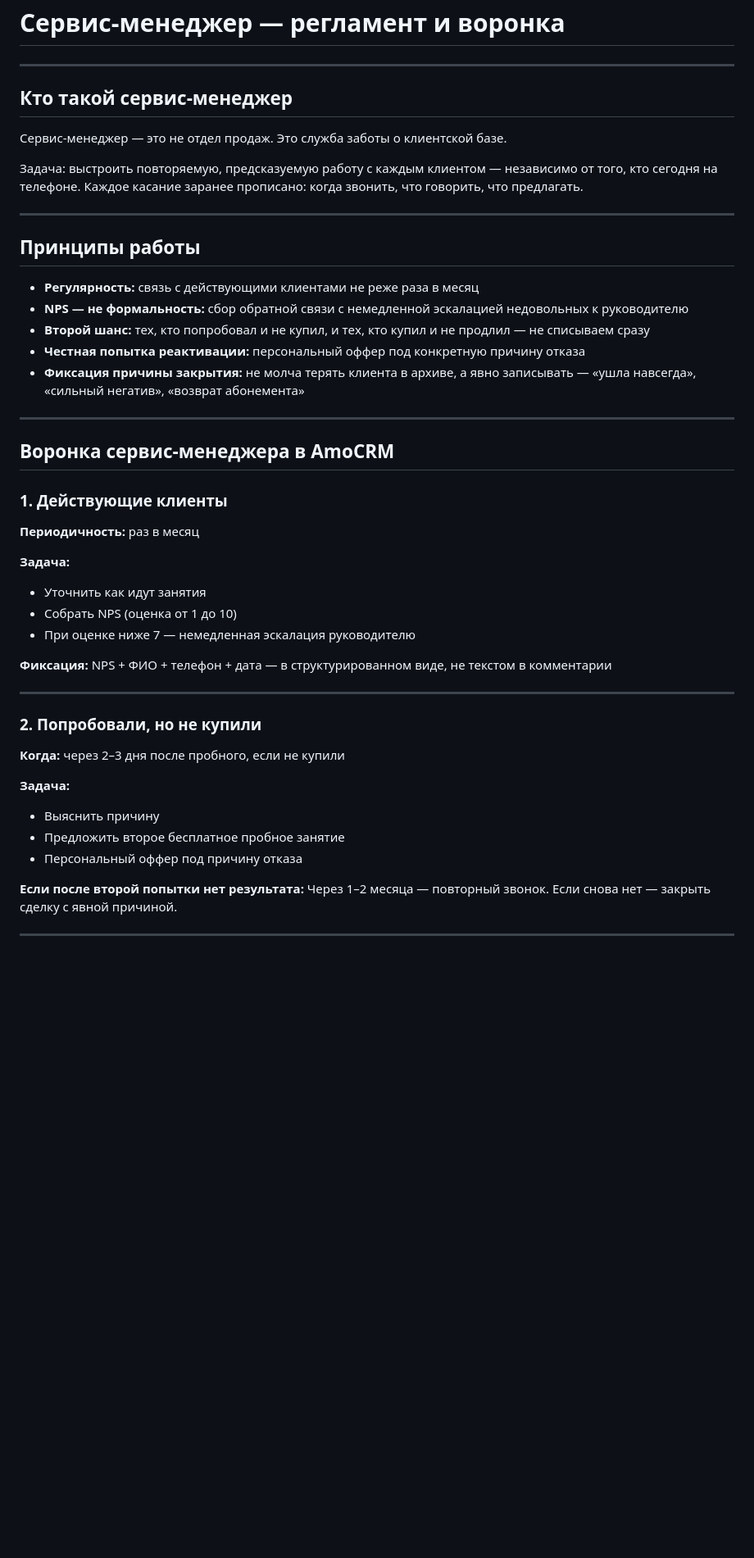
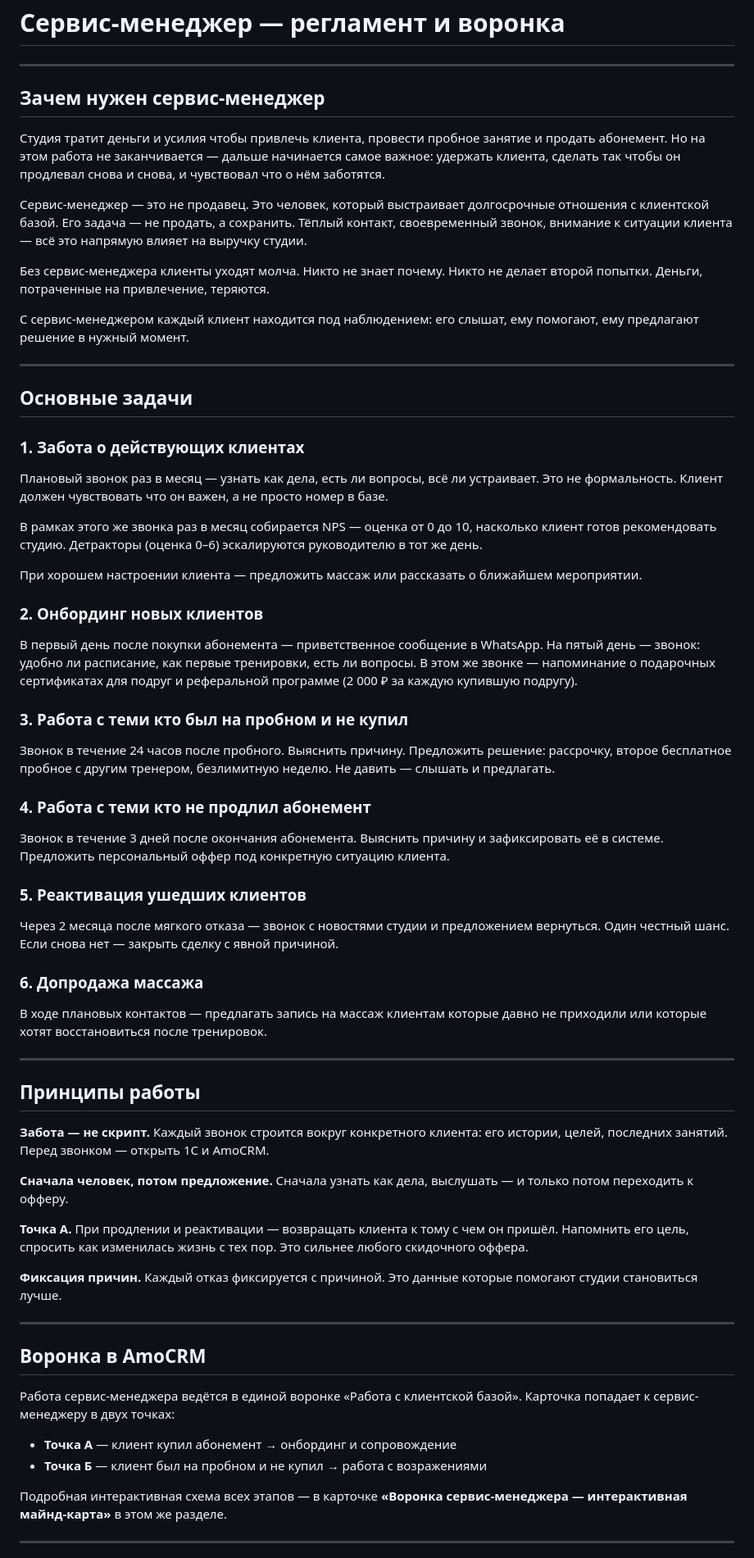
Before and after one commit to pbwork41/ls_baza_znaniy, a Markdown page: service-manager/service-manager-regulations.md, the part around one of its changes. Shown at 82% size. Rendered like a GitHub page; blank space fills up the shorter version.

Commit message:
update: регламент — зачем нужен и задачи

```diff
--- a/service-manager/service-manager-regulations.md
+++ b/service-manager/service-manager-regulations.md
@@ -2,50 +2,64 @@
 
 ---
 
-## Кто такой сервис-менеджер
+## Зачем нужен сервис-менеджер
 
-Сервис-менеджер — это не отдел продаж. Это служба заботы о клиентской базе.
+Студия тратит деньги и усилия чтобы привлечь клиента, провести пробное занятие и продать абонемент. Но на этом работа не заканчивается — дальше начинается самое важное: удержать клиента, сделать так чтобы он продлевал снова и снова, и чувствовал что о нём заботятся.
 
-Задача: выстроить повторяемую, предсказуемую работу с каждым клиентом — независимо от того, кто сегодня на телефоне. Каждое касание заранее прописано: когда звонить, что говорить, что предлагать.
+Сервис-менеджер — это не продавец. Это человек, который выстраивает долгосрочные отношения с клиентской базой. Его задача — не продать, а сохранить. Тёплый контакт, своевременный звонок, внимание к ситуации клиента — всё это напрямую влияет на выручку студии.
+
+Без сервис-менеджера клиенты уходят молча. Никто не знает почему. Никто не делает второй попытки. Деньги, потраченные на привлечение, теряются.
+
+С сервис-менеджером каждый клиент находится под наблюдением: его слышат, ему помогают, ему предлагают решение в нужный момент.
+
+---
+
+## Основные задачи
+
+### 1. Забота о действующих клиентах
+Плановый звонок раз в месяц — узнать как дела, есть ли вопросы, всё ли устраивает. Это не формальность. Клиент должен чувствовать что он важен, а не просто номер в базе.
+
+В рамках этого же звонка раз в месяц собирается NPS — оценка от 0 до 10, насколько клиент готов рекомендовать студию. Детракторы (оценка 0–6) эскалируются руководителю в тот же день.
+
+При хорошем настроении клиента — предложить массаж или рассказать о ближайшем мероприятии.
+
+### 2. Онбординг новых клиентов
+В первый день после покупки абонемента — приветственное сообщение в WhatsApp. На пятый день — звонок: удобно ли расписание, как первые тренировки, есть ли вопросы. В этом же звонке — напоминание о подарочных сертификатах для подруг и реферальной программе (2 000 ₽ за каждую купившую подругу).
+
+### 3. Работа с теми кто был на пробном и не купил
+Звонок в течение 24 часов после пробного. Выяснить причину. Предложить решение: рассрочку, второе бесплатное пробное с другим тренером, безлимитную неделю. Не давить — слышать и предлагать.
+
+### 4. Работа с теми кто не продлил абонемент
+Звонок в течение 3 дней после окончания абонемента. Выяснить причину и зафиксировать её в системе. Предложить персональный оффер под конкретную ситуацию клиента.
+
+### 5. Реактивация ушедших клиентов
+Через 2 месяца после мягкого отказа — звонок с новостями студии и предложением вернуться. Один честный шанс. Если снова нет — закрыть сделку с явной причиной.
+
+### 6. Допродажа массажа
+В ходе плановых контактов — предлагать запись на массаж клиентам которые давно не приходили или которые хотят восстановиться после тренировок.
 
 ---
 
 ## Принципы работы
 
-- **Регулярность:** связь с действующими клиентами не реже раза в месяц
-- **NPS — не формальность:** сбор обратной связи с немедленной эскалацией недовольных к руководителю
-- **Второй шанс:** тех, кто попробовал и не купил, и тех, кто купил и не продлил — не списываем сразу
-- **Честная попытка реактивации:** персональный оффер под конкретную причину отказа
-- **Фиксация причины закрытия:** не молча терять клиента в архиве, а явно записывать — «ушла навсегда», «сильный негатив», «возврат абонемента»
+**Забота — не скрипт.** Каждый звонок строится вокруг конкретного клиента: его истории, целей, последних занятий. Перед звонком — открыть 1С и AmoCRM.
+
+**Сначала человек, потом предложение.** Сначала узнать как дела, выслушать — и только потом переходить к офферу.
+
+**Точка А.** При продлении и реактивации — возвращать клиента к тому с чем он пришёл. Напомнить его цель, спросить как изменилась жизнь с тех пор. Это сильнее любого скидочного оффера.
+
+**Фиксация причин.** Каждый отказ фиксируется с причиной. Это данные которые помогают студии становиться лучше.
 
 ---
 
-## Воронка сервис-менеджера в AmoCRM
+## Воронка в AmoCRM
 
-### 1. Действующие клиенты
+Работа сервис-менеджера ведётся в единой воронке «Работа с клиентской базой». Карточка попадает к сервис-менеджеру в двух точках:
 
-**Периодичность:** раз в месяц
+- **Точка А** — клиент купил абонемент → онбординг и сопровождение
+- **Точка Б** — клиент был на пробном и не купил → работа с возражениями
 
-**Задача:**
-- Уточнить как идут занятия
-- Собрать NPS (оценка от 1 до 10)
-- При оценке ниже 7 — немедленная эскалация руководителю
-
-**Фиксация:** NPS + ФИО + телефон + дата — в структурированном виде, не текстом в комментарии
+Подробная интерактивная схема всех этапов — в карточке **«Воронка сервис-менеджера — интерактивная майнд-карта»** в этом же разделе.
 
 ---
 
-### 2. Попробовали, но не купили
-
-**Когда:** через 2–3 дня после пробного, если не купили
-
-**Задача:**
-- Выяснить причину
-- Предложить второе бесплатное пробное занятие
-- Персональный оффер под причину отказа
-
-**Если после второй попытки нет результата:**
-Через 1–2 месяца — повторный звонок. Если снова нет — закрыть сделку с явной причиной.
-
----
-
```
Also changed, not shown: other parts of service-manager/service-manager-regulations.md (+5 -45 lines).
